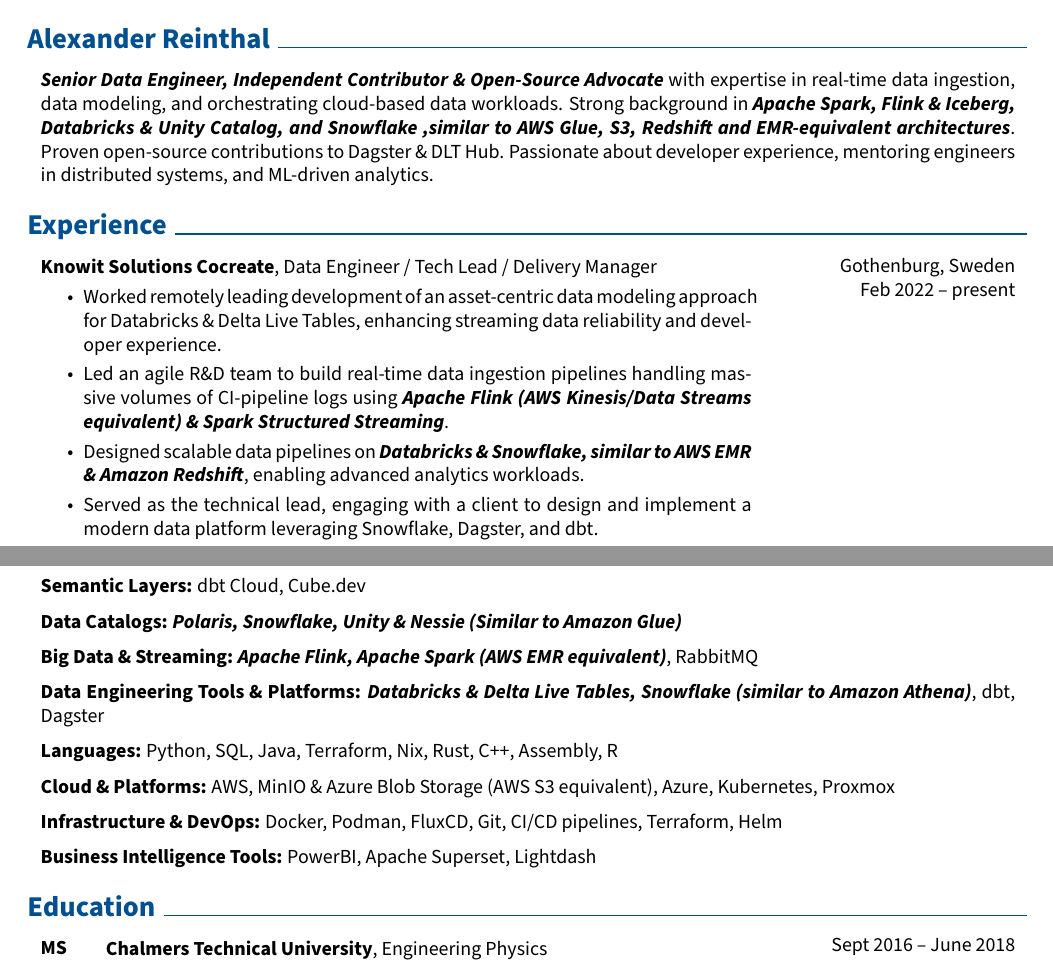
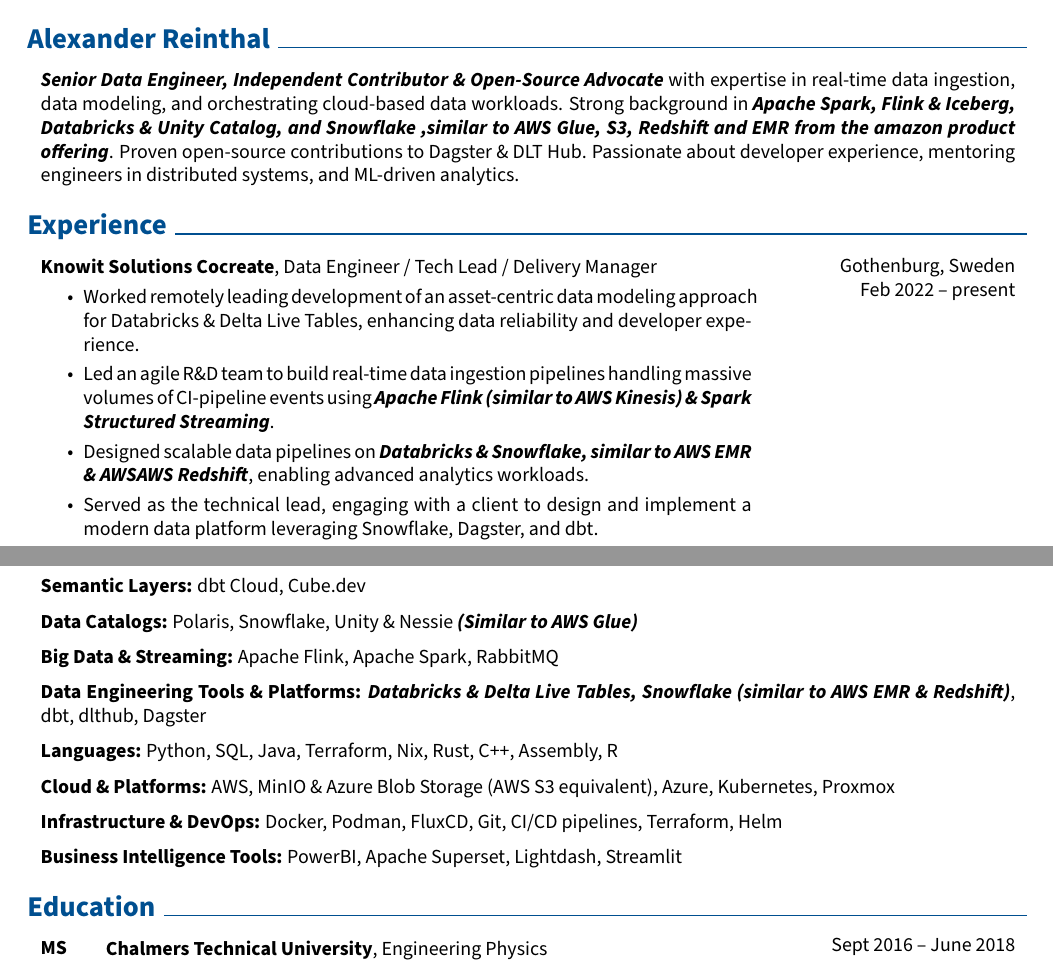
Before and after one commit to reinthal/reinthalcv, a LaTeX CV (rendercv_output/Alexander_Reinthal_CV.tex): two parts of pages 1 and 2 of 2, joined at a grey line, cut so that both start at the same text. Compiled offline with pdfLaTeX.

Commit message:
clerify moar

```diff
--- a/rendercv_output/Alexander_Reinthal_CV.tex
+++ b/rendercv_output/Alexander_Reinthal_CV.tex
@@ -216,7 +216,7 @@
 
 
         \begin{onecolentry}
-            \textbf{\textit{Senior Data Engineer, Independent Contributor \& Open-Source Advocate}} with expertise in real-time data ingestion, data modeling, and orchestrating cloud-based data workloads. Strong background in \textbf{\textit{Apache Spark, Flink \& Iceberg, Databricks \& Unity Catalog, and Snowflake ,similar to AWS Glue, S3, Redshift and EMR-equivalent architectures}}. Proven open-source contributions to Dagster \& DLT Hub. Passionate about developer experience, mentoring engineers in distributed systems, and ML-driven analytics.
+            \textbf{\textit{Senior Data Engineer, Independent Contributor \& Open-Source Advocate}} with expertise in real-time data ingestion, data modeling, and orchestrating cloud-based data workloads. Strong background in \textbf{\textit{Apache Spark, Flink \& Iceberg, Databricks \& Unity Catalog, and Snowflake ,similar to AWS Glue, S3, Redshift and EMR from the amazon product offering}}. Proven open-source contributions to Dagster \& DLT Hub. Passionate about developer experience, mentoring engineers in distributed systems, and ML-driven analytics.
         \end{onecolentry}
 
 
@@ -233,9 +233,9 @@
         }
             \textbf{Knowit Solutions Cocreate}, Data Engineer / Tech Lead / Delivery Manager
             \begin{highlights}
-                \item Worked remotely leading development of an asset-centric data modeling approach for Databricks \& Delta Live Tables, enhancing streaming data reliability and developer experience.
-                \item Led an agile R\&D team to build real-time data ingestion pipelines handling massive volumes of CI-pipeline logs using \textbf{\textit{Apache Flink (AWS Kinesis/Data Streams equivalent) \& Spark Structured Streaming}}.
-                \item Designed scalable data pipelines on \textbf{\textit{Databricks \& Snowflake, similar to AWS EMR \& Amazon Redshift}}, enabling advanced analytics workloads.
+                \item Worked remotely leading development of an asset-centric data modeling approach for Databricks \& Delta Live Tables, enhancing data reliability and developer experience.
+                \item Led an agile R\&D team to build real-time data ingestion pipelines handling massive volumes of CI-pipeline events using \textbf{\textit{Apache Flink (similar to AWS Kinesis) \& Spark Structured Streaming}}.
+                \item Designed scalable data pipelines on \textbf{\textit{Databricks \& Snowflake, similar to AWS EMR \& AWSAWS  Redshift}}, enabling advanced analytics workloads.
                 \item Served as the technical lead, engaging with a client to design and implement a modern data platform leveraging Snowflake, Dagster, and dbt.
                 \item Mentored junior engineers in Python, SQL, DAG-based orchestration, and modern data engineering best practices. Led workshops on aligning technical solutions with business objectives.
                 \item Collaborated with stakeholders to refine data governance, mediate upstream data contracts, and improve data visibility using effective metadata management.
@@ -339,19 +339,19 @@
         \vspace{0.2 cm}
 
         \begin{onecolentry}
-            \textbf{Data Catalogs:} \textbf{\textit{Polaris, Snowflake, Unity \& Nessie (Similar to Amazon Glue)}}
+            \textbf{Data Catalogs:} Polaris, Snowflake, Unity \& Nessie \textbf{\textit{(Similar to AWS Glue)}}
         \end{onecolentry}
 
         \vspace{0.2 cm}
 
         \begin{onecolentry}
-            \textbf{Big Data \& Streaming:} \textbf{\textit{Apache Flink, Apache Spark (AWS EMR equivalent)}}, RabbitMQ
+            \textbf{Big Data \& Streaming:} Apache Flink, Apache Spark, RabbitMQ
         \end{onecolentry}
 
         \vspace{0.2 cm}
 
         \begin{onecolentry}
-            \textbf{Data Engineering Tools \& Platforms:} \textbf{\textit{Databricks \& Delta Live Tables, Snowflake (similar to Amazon Athena)}}, dbt, Dagster
+            \textbf{Data Engineering Tools \& Platforms:} \textbf{\textit{Databricks \& Delta Live Tables, Snowflake (similar to AWS EMR \& Redshift)}}, dbt, dlthub, Dagster
         \end{onecolentry}
 
         \vspace{0.2 cm}
@@ -375,7 +375,7 @@
         \vspace{0.2 cm}
 
         \begin{onecolentry}
-            \textbf{Business Intelligence Tools:} PowerBI, Apache Superset, Lightdash
+            \textbf{Business Intelligence Tools:} PowerBI, Apache Superset, Lightdash, Streamlit
         \end{onecolentry}
 
 
```
Also changed, not shown: Alexander_Reinthal_CV.yaml (+8 -8 lines), README.md, rendercv_output/Alexander_Reinthal_CV.pdf.
